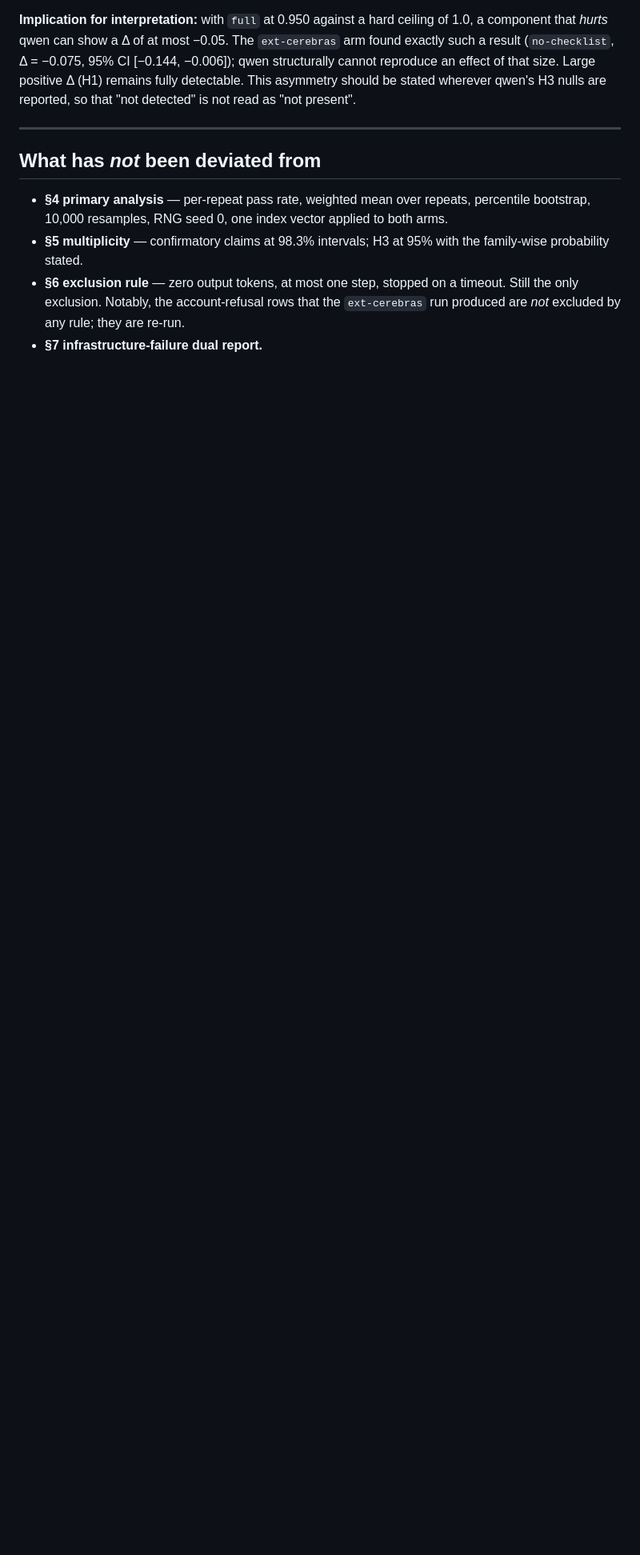
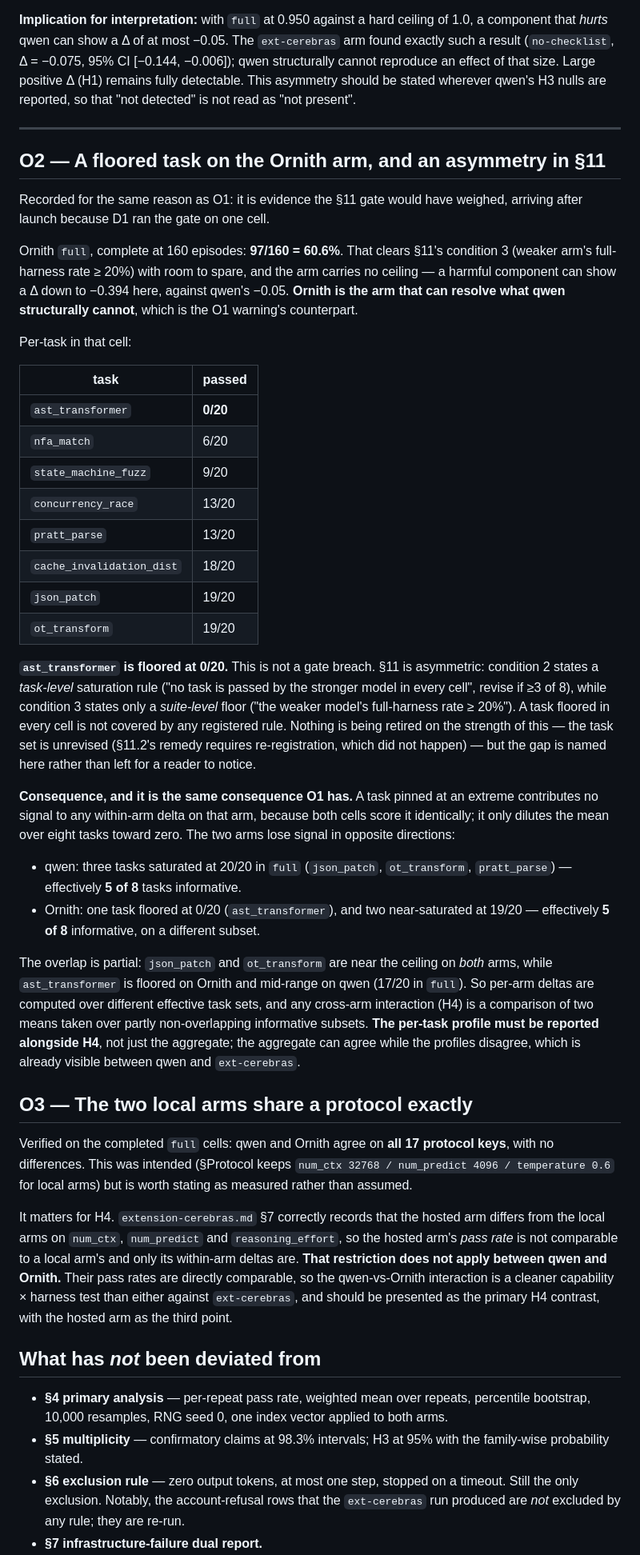
Before and after one commit to bharathvbcr/Manvi, a Markdown page: bench/paper/DEVIATIONS.md, the part around the change. Shown at 80% size. GitHub-like rendering; blank space fills up the shorter version.

Commit message:
Record the Ornith floor and the local-arm protocol identity
Ornith full closes at 60.6%, which clears the suite-level floor gate easily and
carries no ceiling -- it is the arm that can resolve the effects qwen's 95.0%
compresses out of range. But ast_transformer sits at 0/20 in that cell, and §11
has no task-level floor rule to catch it: condition 2 gates task-level
saturation, condition 3 gates only the suite-level floor. Named rather than
left for a reader to find. Nothing is retired; the task set stands.

Both arms therefore lose a third of the suite to task-level degeneracy, in
opposite directions and over partly non-overlapping subsets, so H4 has to carry
the per-task profile and not just the aggregate.

Separately, the two local arms are now verified to agree on all 17 protocol
keys. That makes qwen-vs-Ornith a pass-rate-comparable contrast, unlike either
against the hosted arm, so it is the stronger primary H4 test.

Co-Authored-By: Claude Opus 5 <noreply@anthropic.com>

```diff
--- a/bench/paper/DEVIATIONS.md
+++ b/bench/paper/DEVIATIONS.md
@@ -175,6 +175,73 @@ as "not present".
 
 ---
 
+## O2 — A floored task on the Ornith arm, and an asymmetry in §11
+
+Recorded for the same reason as O1: it is evidence the §11 gate would have
+weighed, arriving after launch because D1 ran the gate on one cell.
+
+Ornith `full`, complete at 160 episodes: **97/160 = 60.6%**. That clears §11's
+condition 3 (weaker arm's full-harness rate ≥ 20%) with room to spare, and the
+arm carries no ceiling — a harmful component can show a Δ down to −0.394 here,
+against qwen's −0.05. **Ornith is the arm that can resolve what qwen
+structurally cannot**, which is the O1 warning's counterpart.
+
+Per-task in that cell:
+
+| task | passed |
+|---|---|
+| `ast_transformer` | **0/20** |
+| `nfa_match` | 6/20 |
+| `state_machine_fuzz` | 9/20 |
+| `concurrency_race` | 13/20 |
+| `pratt_parse` | 13/20 |
+| `cache_invalidation_dist` | 18/20 |
+| `json_patch` | 19/20 |
+| `ot_transform` | 19/20 |
+
+**`ast_transformer` is floored at 0/20.** This is not a gate breach. §11 is
+asymmetric: condition 2 states a *task-level* saturation rule ("no task is
+passed by the stronger model in every cell", revise if ≥3 of 8), while
+condition 3 states only a *suite-level* floor ("the weaker model's
+full-harness rate ≥ 20%"). A task floored in every cell is not covered by any
+registered rule. Nothing is being retired on the strength of this — the task
+set is unrevised (§11.2's remedy requires re-registration, which did not
+happen) — but the gap is named here rather than left for a reader to notice.
+
+**Consequence, and it is the same consequence O1 has.** A task pinned at an
+extreme contributes no signal to any within-arm delta on that arm, because both
+cells score it identically; it only dilutes the mean over eight tasks toward
+zero. The two arms lose signal in opposite directions:
+
+- qwen: three tasks saturated at 20/20 in `full` (`json_patch`, `ot_transform`,
+  `pratt_parse`) — effectively **5 of 8** tasks informative.
+- Ornith: one task floored at 0/20 (`ast_transformer`), and two near-saturated
+  at 19/20 — effectively **5 of 8** informative, on a different subset.
+
+The overlap is partial: `json_patch` and `ot_transform` are near the ceiling on
+*both* arms, while `ast_transformer` is floored on Ornith and mid-range on qwen
+(17/20 in `full`). So per-arm deltas are computed over different effective task
+sets, and any cross-arm interaction (H4) is a comparison of two means taken
+over partly non-overlapping informative subsets. **The per-task profile must be
+reported alongside H4**, not just the aggregate; the aggregate can agree while
+the profiles disagree, which is already visible between qwen and `ext-cerebras`.
+
+## O3 — The two local arms share a protocol exactly
+
+Verified on the completed `full` cells: qwen and Ornith agree on **all 17
+protocol keys**, with no differences. This was intended (§Protocol keeps
+`num_ctx 32768 / num_predict 4096 / temperature 0.6` for local arms) but is
+worth stating as measured rather than assumed.
+
+It matters for H4. `extension-cerebras.md` §7 correctly records that the hosted
+arm differs from the local arms on `num_ctx`, `num_predict` and
+`reasoning_effort`, so the hosted arm's *pass rate* is not comparable to a
+local arm's and only its within-arm deltas are. **That restriction does not
+apply between qwen and Ornith.** Their pass rates are directly comparable, so
+the qwen-vs-Ornith interaction is a cleaner capability × harness test than
+either against `ext-cerebras`, and should be presented as the primary H4
+contrast, with the hosted arm as the third point.
+
 ## What has *not* been deviated from
 
 - **§4 primary analysis** — per-repeat pass rate, weighted mean over repeats,
```
